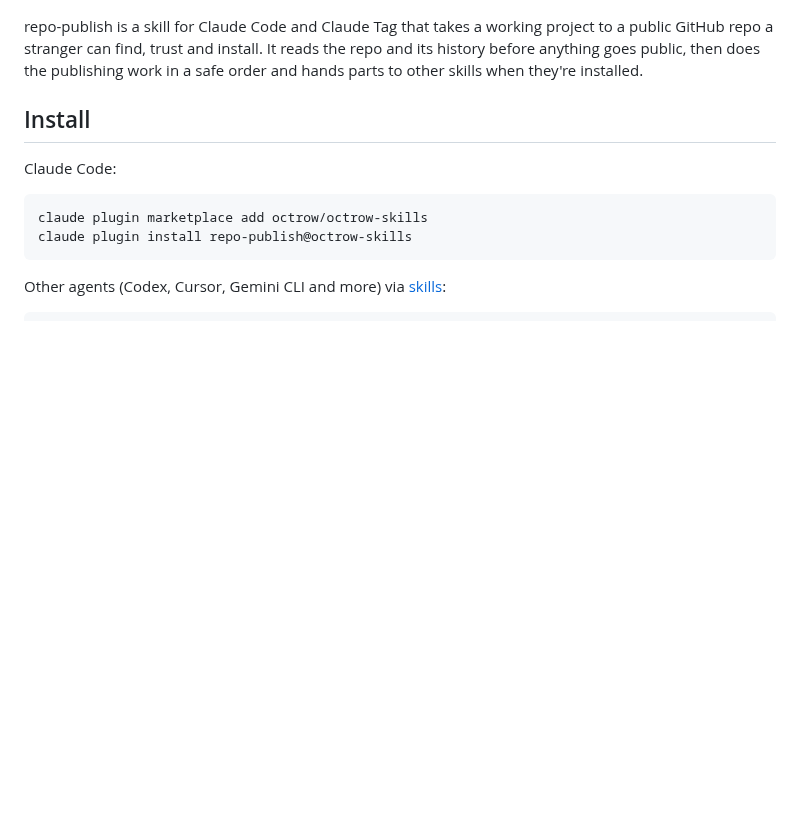
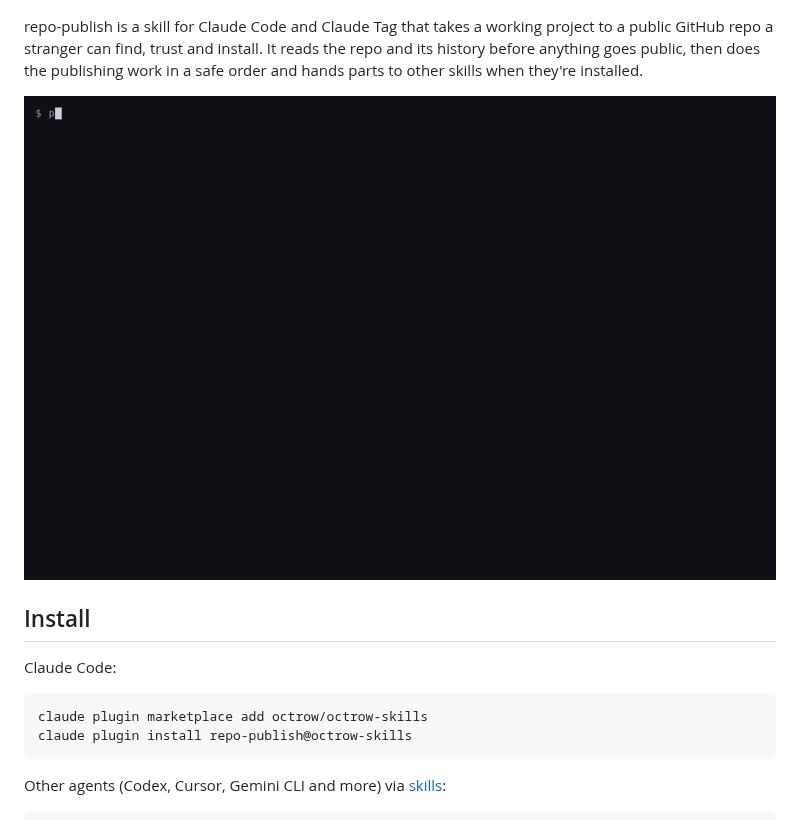
Before and after one commit to octrow/octrow-skills, a Markdown page: README.md, the part around the change. Drawn GitHub-style; pictures changed too: .github/demo.gif (added); blank space fills up the shorter version.

```diff
--- a/README.md
+++ b/README.md
@@ -9,6 +9,8 @@
 repo-publish is a skill for Claude Code and Claude Tag that takes a working project to a public GitHub repo a
 stranger can find, trust and install. It reads the repo and its history before anything goes public, then does the
 publishing work in a safe order and hands parts to other skills when they're installed.
+
+<img src=".github/demo.gif" width="100%" alt="The preflight run on a test repo: a GitHub token in history, a tracked .env, a home path and an employer name in the code, a work email in commits, unpinned actions on Node 20, no installers.">
 
 ## Install
 
```
Also changed, not shown: README.ru.md (+2 -0 lines), 2 other files.
